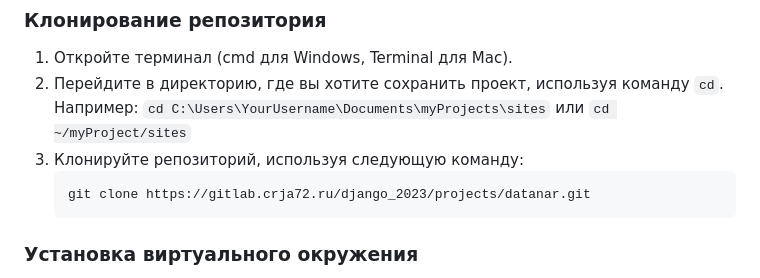
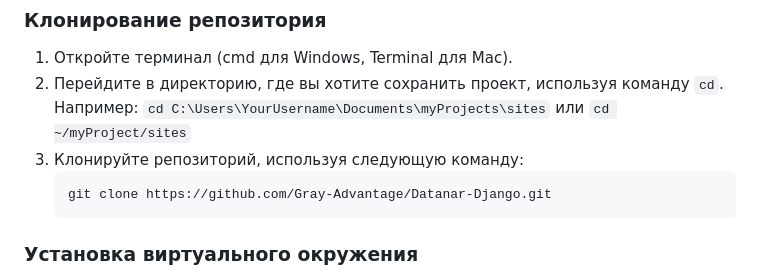
Before and after one commit to Gray-Advantage/Datanar-Django, a Markdown page: README.md, the part around the change. Drawn GitHub-style.

Commit message:
fix: change clone link in README to github repository

````diff
--- a/README.md
+++ b/README.md
@@ -218,7 +218,7 @@ gettext для windows
 `cd ~/myProject/sites`
 3. Клонируйте репозиторий, используя следующую команду:
     ```bash
-    git clone https://gitlab.crja72.ru/django_2023/projects/datanar.git
+    git clone https://github.com/Gray-Advantage/Datanar-Django.git
     ```
 
 ### Установка виртуального окружения
````
